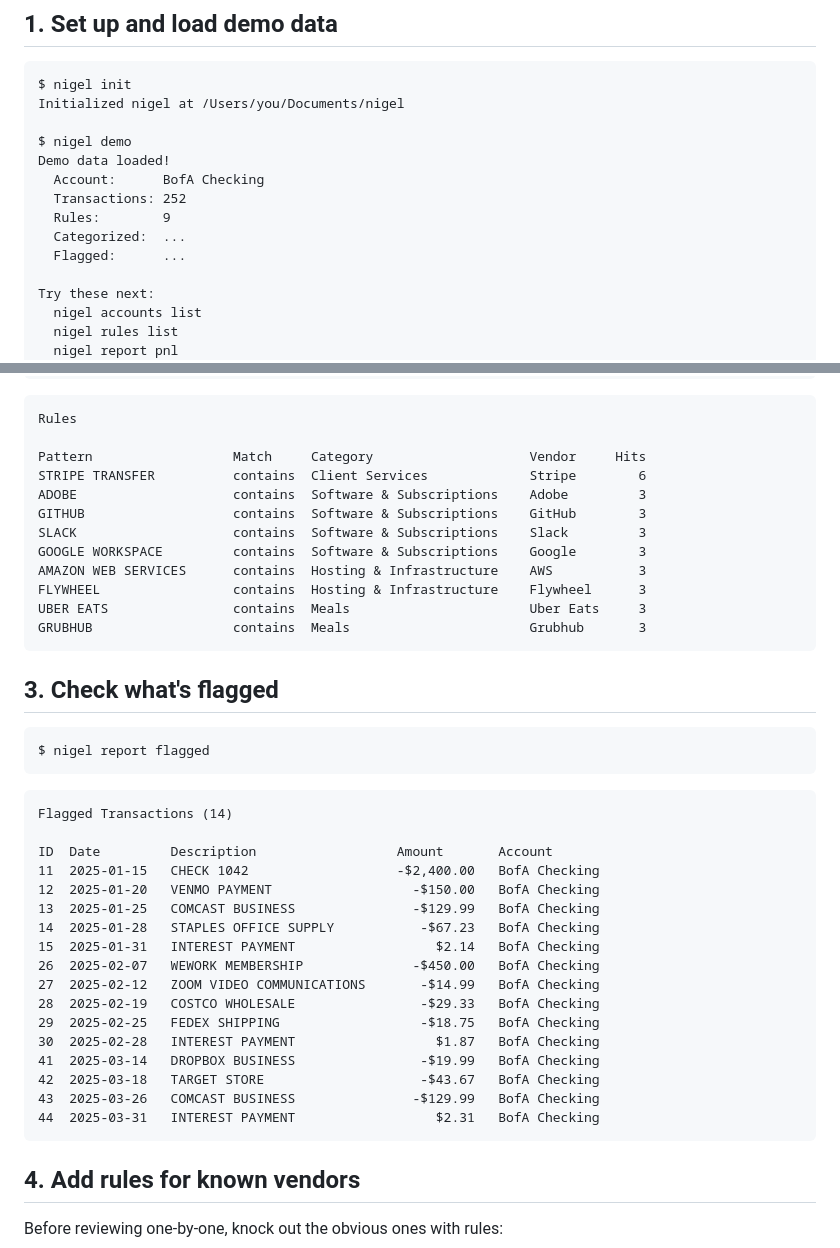
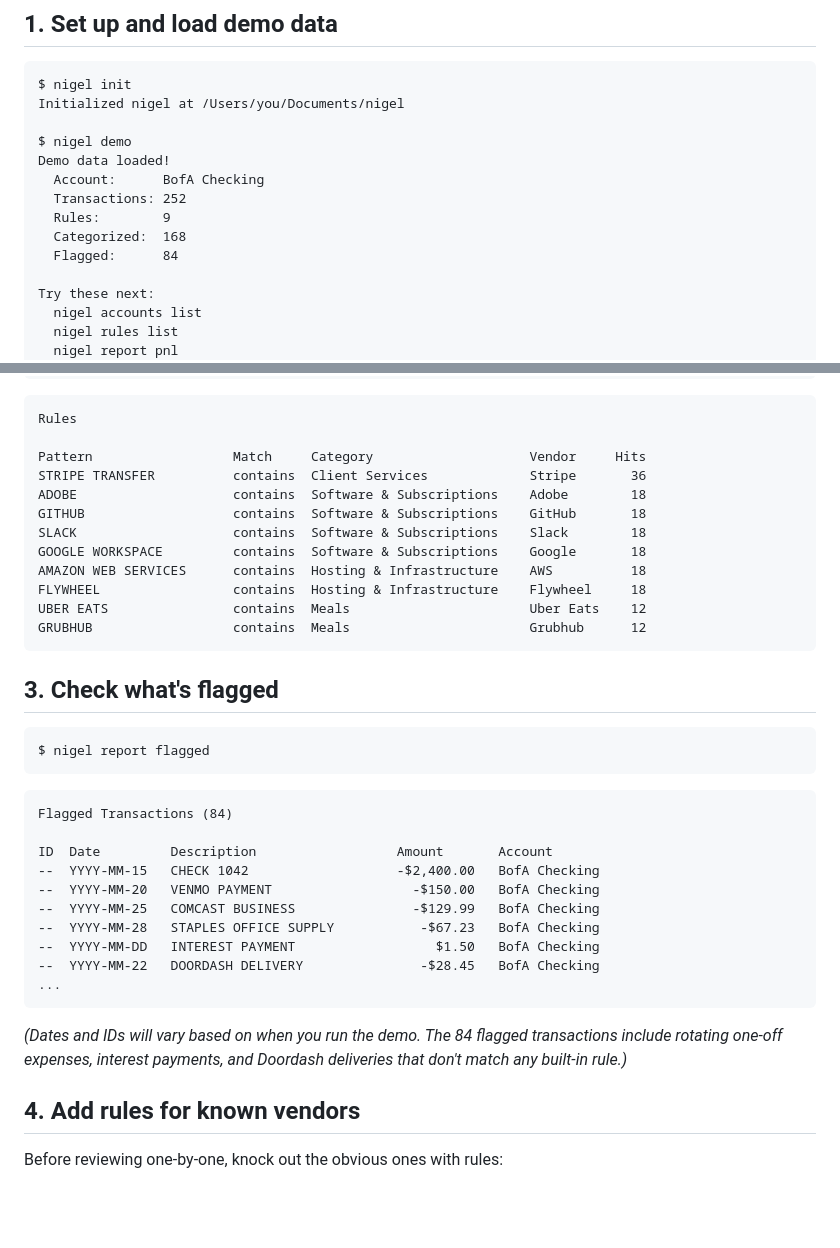
Before and after one commit to madebyraygun/nigel-keeps-your-books, a Markdown page: docs/walkthrough.md, 2 parts joined by grey strips. Drawn GitHub-style; blank space fills up the shorter version.

Commit message:
fix: update stale walkthrough output for dynamic demo data (#57)
* fix: update stale walkthrough output for dynamic demo data (#50)

Replace hardcoded 2025 dates, transaction IDs, and counts in
docs/walkthrough.md with representative output that reflects the
dynamic demo data introduced in PR #46.

- Update categorized/flagged counts (168/84) to match 18-month generation
- Update rule hit counts (e.g. Stripe 36, recurring subs 18 each)
- Replace hardcoded flagged transaction listing with representative sample
- Update post-categorize counts (35 categorized, 49 still flagged)
- Replace hardcoded dates in review examples with YYYY-MM placeholders
- Replace hardcoded reconcile month/balance with generic placeholders
- Add notes where output varies based on current date

* fix: use placeholder IDs and variable day for interest payment in walkthrough

````diff
--- a/docs/walkthrough.md
+++ b/docs/walkthrough.md
@@ -13,8 +13,8 @@ Demo data loaded!
   Account:      BofA Checking
   Transactions: 252
   Rules:        9
-  Categorized:  ...
-  Flagged:      ...
+  Categorized:  168
+  Flagged:      84
 
 Try these next:
   nigel accounts list
@@ -45,15 +45,15 @@ $ nigel rules list
 Rules
 
 Pattern                  Match     Category                    Vendor     Hits
-STRIPE TRANSFER          contains  Client Services             Stripe        6
-ADOBE                    contains  Software & Subscriptions    Adobe         3
-GITHUB                   contains  Software & Subscriptions    GitHub        3
-SLACK                    contains  Software & Subscriptions    Slack         3
-GOOGLE WORKSPACE         contains  Software & Subscriptions    Google        3
-AMAZON WEB SERVICES      contains  Hosting & Infrastructure    AWS           3
-FLYWHEEL                 contains  Hosting & Infrastructure    Flywheel      3
-UBER EATS                contains  Meals                       Uber Eats     3
-GRUBHUB                  contains  Meals                       Grubhub       3
+STRIPE TRANSFER          contains  Client Services             Stripe       36
+ADOBE                    contains  Software & Subscriptions    Adobe        18
+GITHUB                   contains  Software & Subscriptions    GitHub       18
+SLACK                    contains  Software & Subscriptions    Slack        18
+GOOGLE WORKSPACE         contains  Software & Subscriptions    Google       18
+AMAZON WEB SERVICES      contains  Hosting & Infrastructure    AWS          18
+FLYWHEEL                 contains  Hosting & Infrastructure    Flywheel     18
+UBER EATS                contains  Meals                       Uber Eats    12
+GRUBHUB                  contains  Meals                       Grubhub      12
 ```
 
 ## 3. Check what's flagged
@@ -62,24 +62,19 @@ GRUBHUB                  contains  Meals                       Grubhub       3
 $ nigel report flagged
 ```
 ```
-Flagged Transactions (14)
+Flagged Transactions (84)
 
 ID  Date         Description                  Amount       Account
-11  2025-01-15   CHECK 1042                   -$2,400.00   BofA Checking
-12  2025-01-20   VENMO PAYMENT                  -$150.00   BofA Checking
-13  2025-01-25   COMCAST BUSINESS               -$129.99   BofA Checking
-14  2025-01-28   STAPLES OFFICE SUPPLY           -$67.23   BofA Checking
-15  2025-01-31   INTEREST PAYMENT                  $2.14   BofA Checking
-26  2025-02-07   WEWORK MEMBERSHIP              -$450.00   BofA Checking
-27  2025-02-12   ZOOM VIDEO COMMUNICATIONS       -$14.99   BofA Checking
-28  2025-02-19   COSTCO WHOLESALE                -$29.33   BofA Checking
-29  2025-02-25   FEDEX SHIPPING                  -$18.75   BofA Checking
-30  2025-02-28   INTEREST PAYMENT                  $1.87   BofA Checking
-41  2025-03-14   DROPBOX BUSINESS                -$19.99   BofA Checking
-42  2025-03-18   TARGET STORE                    -$43.67   BofA Checking
-43  2025-03-26   COMCAST BUSINESS               -$129.99   BofA Checking
-44  2025-03-31   INTEREST PAYMENT                  $2.31   BofA Checking
+--  YYYY-MM-15   CHECK 1042                   -$2,400.00   BofA Checking
+--  YYYY-MM-20   VENMO PAYMENT                  -$150.00   BofA Checking
+--  YYYY-MM-25   COMCAST BUSINESS               -$129.99   BofA Checking
+--  YYYY-MM-28   STAPLES OFFICE SUPPLY           -$67.23   BofA Checking
+--  YYYY-MM-DD   INTEREST PAYMENT                  $1.50   BofA Checking
+--  YYYY-MM-22   DOORDASH DELIVERY               -$28.45   BofA Checking
+...
 ```
+
+*(Dates and IDs will vary based on when you run the demo. The 84 flagged transactions include rotating one-off expenses, interest payments, and Doordash deliveries that don't match any built-in rule.)*
 
 ## 4. Add rules for known vendors
 
````
Also changed, not shown: other parts of docs/walkthrough.md (+12 -8 lines).
